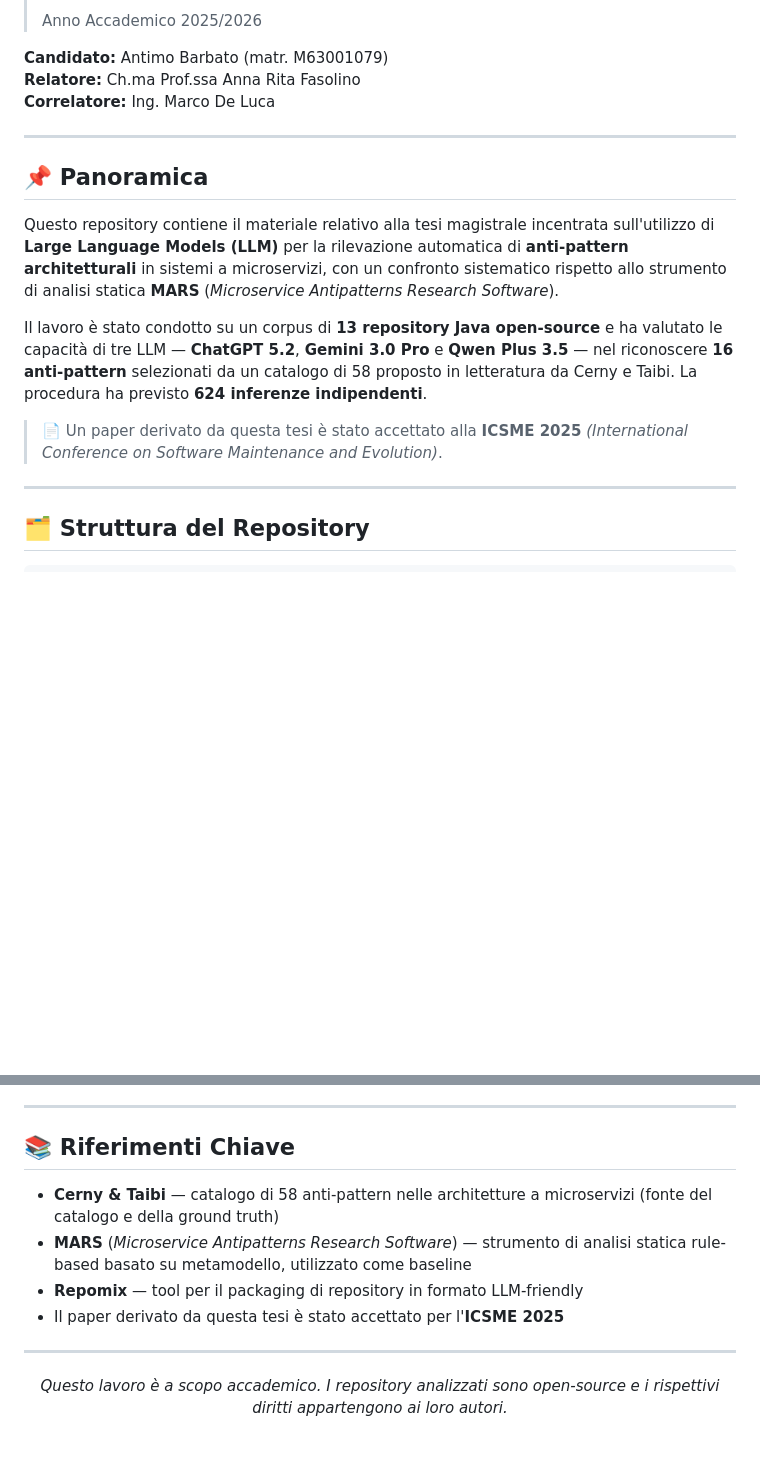
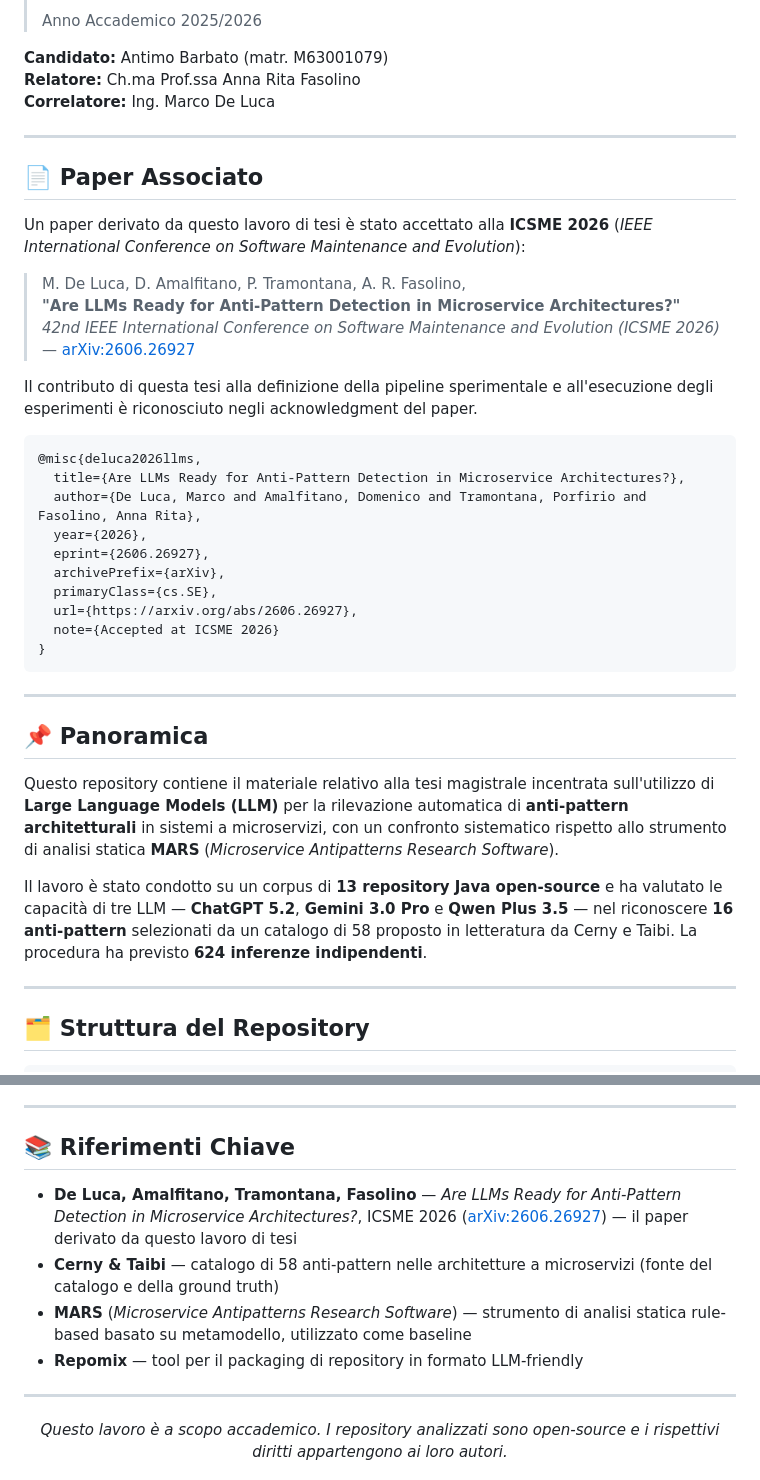
Before and after one commit to antimo95/Tesi-Detection-Anti-Pattern-in-architetture-a-microservizi-mediante-LLM, a Markdown page: README.md, 2 parts joined by grey strips. Drawn GitHub-style; blank space fills up the shorter version.

````diff
--- a/README.md
+++ b/README.md
@@ -20,13 +20,36 @@
 
 ---
 
+## 📄 Paper Associato
+
+Un paper derivato da questo lavoro di tesi è stato accettato alla **ICSME 2026** (*IEEE International Conference on Software Maintenance and Evolution*):
+
+> M. De Luca, D. Amalfitano, P. Tramontana, A. R. Fasolino,
+> **"Are LLMs Ready for Anti-Pattern Detection in Microservice Architectures?"**
+> *42nd IEEE International Conference on Software Maintenance and Evolution (ICSME 2026)* — [arXiv:2606.26927](https://arxiv.org/abs/2606.26927)
+
+Il contributo di questa tesi alla definizione della pipeline sperimentale e all'esecuzione degli esperimenti è riconosciuto negli acknowledgment del paper.
+
+```bibtex
+@misc{deluca2026llms,
+  title={Are LLMs Ready for Anti-Pattern Detection in Microservice Architectures?},
+  author={De Luca, Marco and Amalfitano, Domenico and Tramontana, Porfirio and Fasolino, Anna Rita},
+  year={2026},
+  eprint={2606.26927},
+  archivePrefix={arXiv},
+  primaryClass={cs.SE},
+  url={https://arxiv.org/abs/2606.26927},
+  note={Accepted at ICSME 2026}
+}
+```
+
+---
+
 ## 📌 Panoramica
 
 Questo repository contiene il materiale relativo alla tesi magistrale incentrata sull'utilizzo di **Large Language Models (LLM)** per la rilevazione automatica di **anti-pattern architetturali** in sistemi a microservizi, con un confronto sistematico rispetto allo strumento di analisi statica **MARS** (*Microservice Antipatterns Research Software*).
 
 Il lavoro è stato condotto su un corpus di **13 repository Java open-source** e ha valutato le capacità di tre LLM — **ChatGPT 5.2**, **Gemini 3.0 Pro** e **Qwen Plus 3.5** — nel riconoscere **16 anti-pattern** selezionati da un catalogo di 58 proposto in letteratura da Cerny e Taibi. La procedura ha previsto **624 inferenze indipendenti**.
-
-> 📄 Un paper derivato da questa tesi è stato accettato alla **ICSME 2025** *(International Conference on Software Maintenance and Evolution)*.
 
 ---
 
@@ -170,10 +193,10 @@ Fornire l'output di Repomix come contesto all'LLM, utilizzando i prompt per cias
 
 ## 📚 Riferimenti Chiave
 
+- **De Luca, Amalfitano, Tramontana, Fasolino** — *Are LLMs Ready for Anti-Pattern Detection in Microservice Architectures?*, ICSME 2026 ([arXiv:2606.26927](https://arxiv.org/abs/2606.26927)) — il paper derivato da questo lavoro di tesi
 - **Cerny & Taibi** — catalogo di 58 anti-pattern nelle architetture a microservizi (fonte del catalogo e della ground truth)
 - **MARS** (*Microservice Antipatterns Research Software*) — strumento di analisi statica rule-based basato su metamodello, utilizzato come baseline
 - **Repomix** — tool per il packaging di repository in formato LLM-friendly
-- Il paper derivato da questa tesi è stato accettato per l'**ICSME 2025**
 
 ---
 
````
Also changed, not shown: other parts of README.md (+1 -1 lines).
